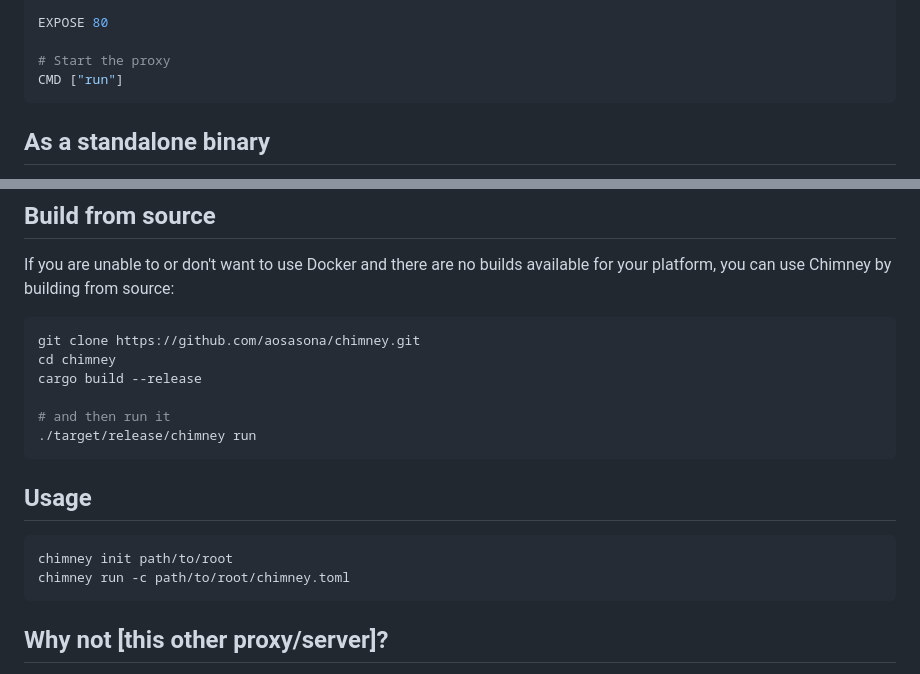
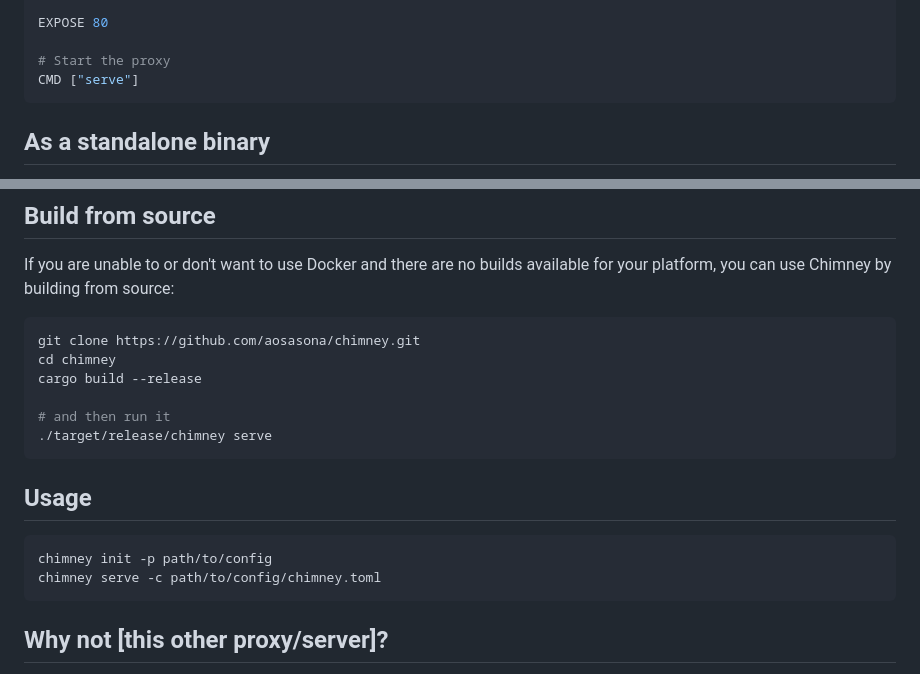
Before and after one commit to aosasona/chimney, a Markdown page: README.md, 2 parts joined by grey strips. Drawn GitHub-style.

Commit message:
Update readme examples

````diff
--- a/README.md
+++ b/README.md
@@ -64,7 +64,7 @@ COPY chimney.toml /etc/chimney/chimney.toml
 EXPOSE 80
 
 # Start the proxy
-CMD ["run"]
+CMD ["serve"]
 ```
 
 ## As a standalone binary
@@ -81,14 +81,14 @@ cd chimney
 cargo build --release
 
 # and then run it
-./target/release/chimney run
+./target/release/chimney serve
 ```
 
 ## Usage
 
 ```sh
-chimney init path/to/root
-chimney run -c path/to/root/chimney.toml
+chimney init -p path/to/config
+chimney serve -c path/to/config/chimney.toml
 ```
 
 ## Why not \[this other proxy/server\]?
````
